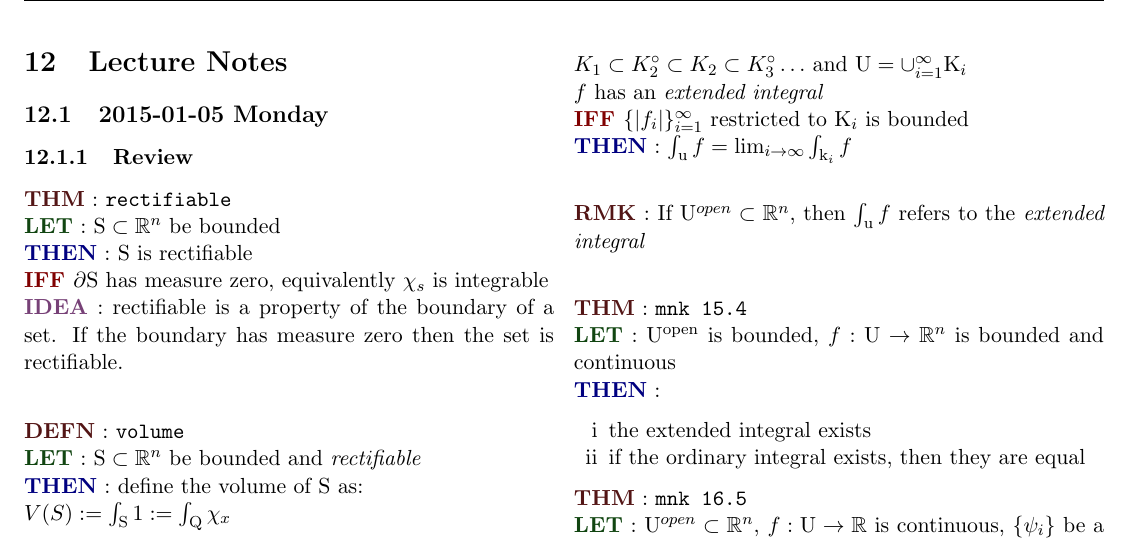
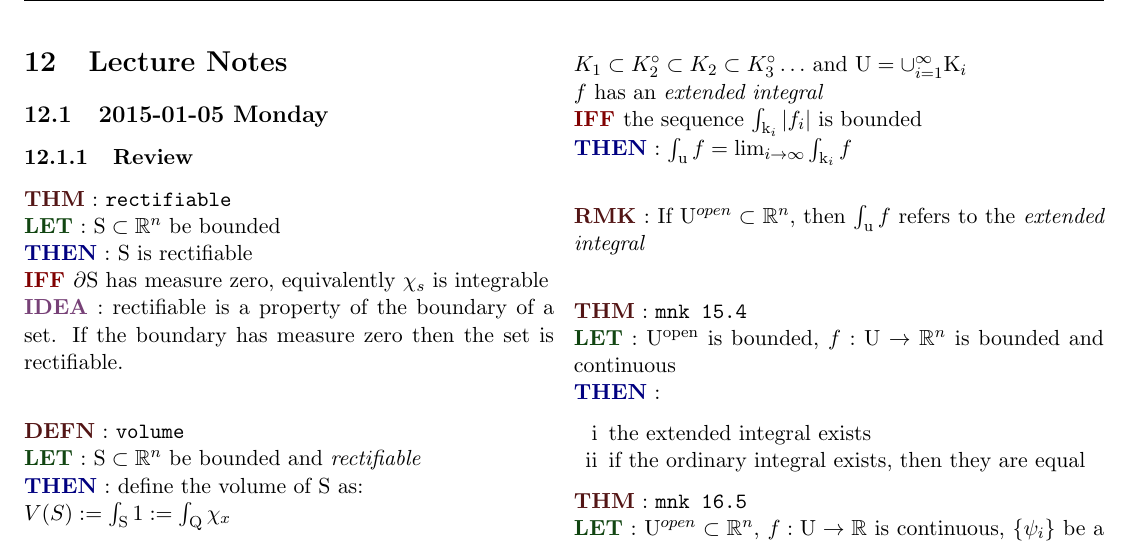
Before and after one commit to hysw/MAT257, a LaTeX document (MAT257.tex, which reads content/lect/2015-01-05.tex): part of page 13 of 13, cut so that both start at the same text. Compiled offline with pdfLaTeX.

Commit message:
update at Sun, 11 Jan 2015 19:45:30 +0000

```diff
--- a/content/lect/2015-01-05.tex
+++ b/content/lect/2015-01-05.tex
@@ -53,7 +53,7 @@ Choose an \textit{exhaustion} of U by compact $K_i$ such that\\
 $K_1\subset K_2^{\circ}\subset K_2\subset K_3^{\circ}\ldots$ and
 $\mathrm{U}=\cup_{i=1}^{\infty}\mathrm{K}_i$\\
 $f$ has an \textit{extended integral}\\
-\IFF $\{|f_i|\}_{i=1}^{\infty}$ restricted to $\mathrm{K}_i$ is bounded\\
+\IFF the sequence $\int_{\mathrm{k}_i}|f_i|$ is bounded\\
 \THEN $\int_{\mathrm{u}}f=\lim_{i\to\infty}\int_{\mathrm{k}_i}f$\\
 
 \RMK
```
Also changed, not shown: MAT257.pdf.
